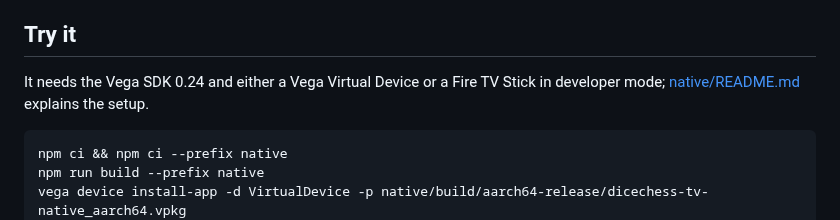
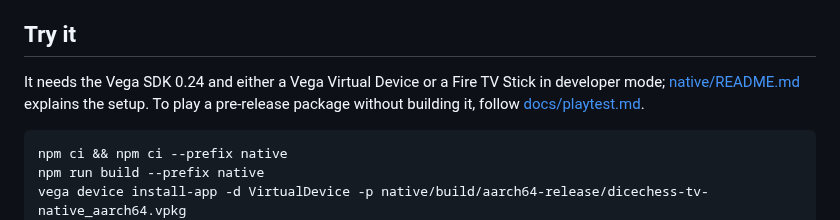
Before and after one commit to fortemate/dicechess-tv, a Markdown page: README.md, the part around the change. Rendered like a GitHub page.

````diff
--- a/README.md
+++ b/README.md
@@ -15,7 +15,7 @@ Also done: sound for every step of the game — chosen by ear, heard on the virt
 
 ## Try it
 
-It needs the Vega SDK 0.24 and either a Vega Virtual Device or a Fire TV Stick in developer mode; [native/README.md](native/README.md#building-and-running) explains the setup.
+It needs the Vega SDK 0.24 and either a Vega Virtual Device or a Fire TV Stick in developer mode; [native/README.md](native/README.md#building-and-running) explains the setup. To play a pre-release package without building it, follow [docs/playtest.md](docs/playtest.md).
 
 ```bash
 npm ci && npm ci --prefix native
````
Also changed, not shown: docs/playtest.md (added, +67 -0 lines).
